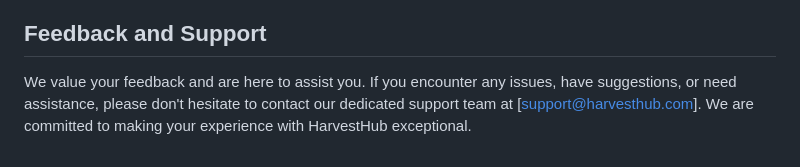
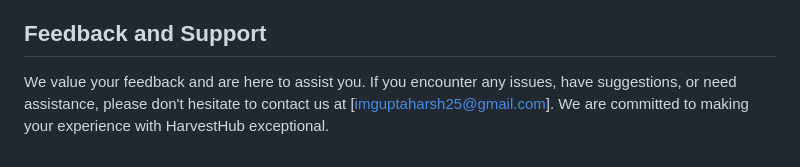
Before and after one commit to imguptaharsh/HarvestHub, a Markdown page: README.md, the part around one of its changes. GitHub-like rendering.

```diff
--- a/README.md
+++ b/README.md
@@ -55,4 +55,4 @@ If you encounter any issues during installation or while using the app, please c
 
 ## Feedback and Support
 
-We value your feedback and are here to assist you. If you encounter any issues, have suggestions, or need assistance, please don't hesitate to contact our dedicated support team at [support@harvesthub.com]. We are committed to making your experience with HarvestHub exceptional.
+We value your feedback and are here to assist you. If you encounter any issues, have suggestions, or need assistance, please don't hesitate to contact us at [imguptaharsh25@gmail.com]. We are committed to making your experience with HarvestHub exceptional.
```
Also changed, not shown: other parts of README.md (+1 -1 lines).
